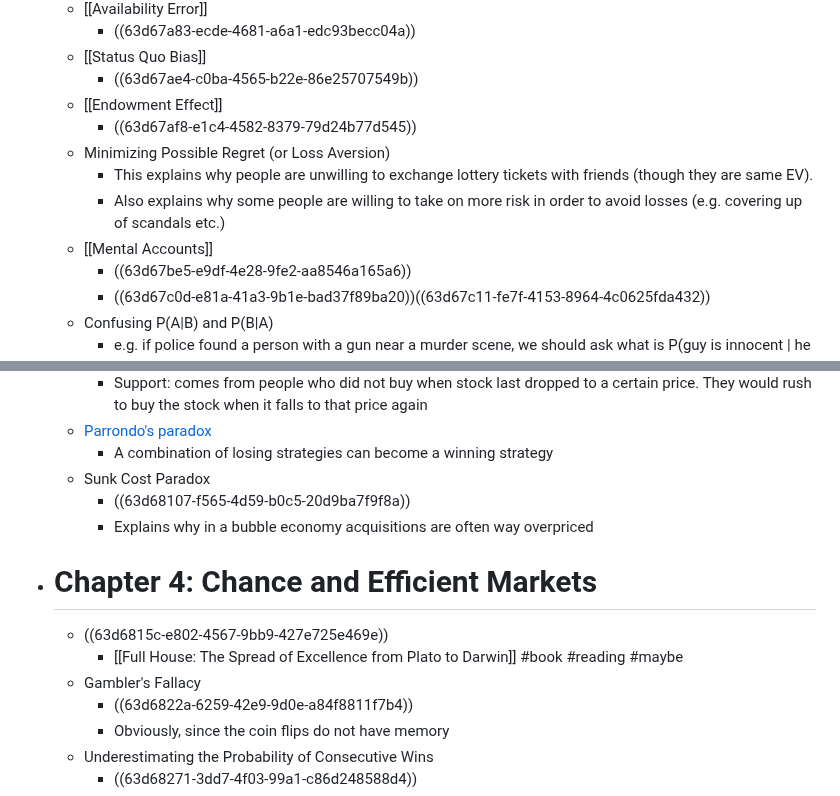
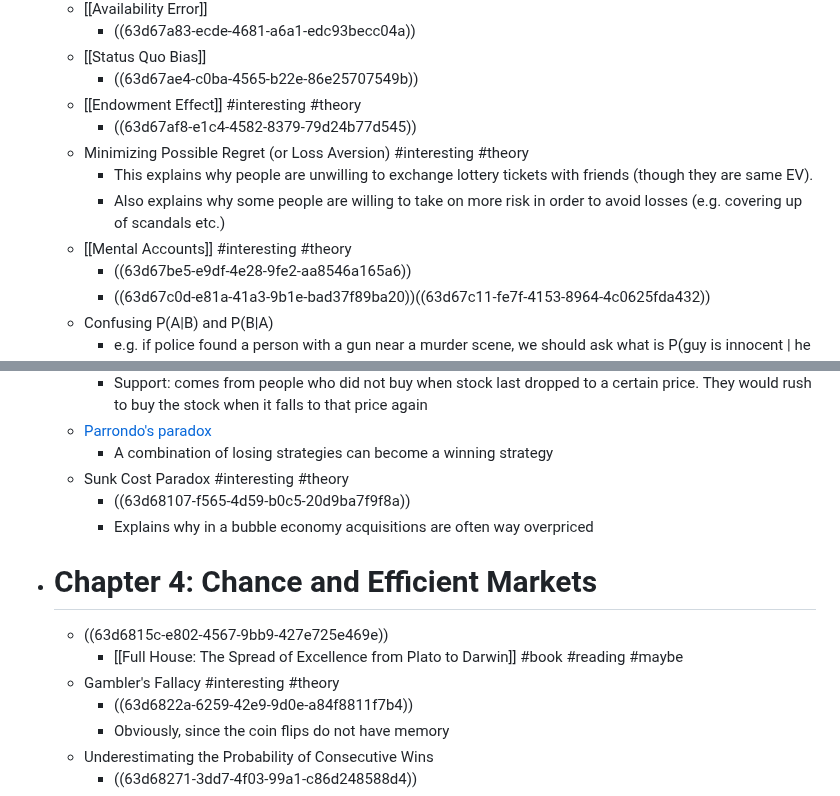
Before and after one commit to ppeetteerrs/logseq-pkm, a Markdown page: pages/A Mathematician Plays the Stock Market.md, 2 parts joined by grey strips. Drawn GitHub-style.

Commit message:
Auto saved by Logseq

```diff
--- a/pages/A Mathematician Plays the Stock Market.md
+++ b/pages/A Mathematician Plays the Stock Market.md
@@ -34,12 +34,12 @@ tags:: book, finance, stock market, biases, reading, summary
 		- ((63d67a83-ecde-4681-a6a1-edc93becc04a))
 	- [[Status Quo Bias]]
 		- ((63d67ae4-c0ba-4565-b22e-86e25707549b))
-	- [[Endowment Effect]]
+	- [[Endowment Effect]] #interesting #theory
 		- ((63d67af8-e1c4-4582-8379-79d24b77d545))
-	- Minimizing Possible Regret (or Loss Aversion)
+	- Minimizing Possible Regret (or Loss Aversion) #interesting #theory
 		- This explains why people are unwilling to exchange lottery tickets with friends (though they are same EV).
 		- Also explains why some people are willing to take on more risk in order to avoid losses (e.g. covering up of scandals etc.)
-	- [[Mental Accounts]]
+	- [[Mental Accounts]] #interesting #theory
 		- ((63d67be5-e9df-4e28-9fe2-aa8546a165a6))
 		- ((63d67c0d-e81a-41a3-9b1e-bad37f89ba20))((63d67c11-fe7f-4153-8964-4c0625fda432))
 	- Confusing P(A|B) and P(B|A)
@@ -61,13 +61,13 @@ tags:: book, finance, stock market, biases, reading, summary
 		- Support: comes from people who did not buy when stock last dropped to a certain price. They would rush to buy the stock when it falls to that price again
 	- [Parrondo's paradox](https://en.wikipedia.org/wiki/Parrondo%27s_paradox)
 		- A combination of losing strategies can become a winning strategy
-	- Sunk Cost Paradox
+	- Sunk Cost Paradox #interesting #theory
 		- ((63d68107-f565-4d59-b0c5-20d9ba7f9f8a))
 		- Explains why in a bubble economy acquisitions are often way overpriced
 - # Chapter 4: Chance and Efficient Markets
 	- ((63d6815c-e802-4567-9bb9-427e725e469e))
 		- [[Full House: The Spread of Excellence from Plato to Darwin]] #book #reading #maybe
-	- Gambler's Fallacy
+	- Gambler's Fallacy #interesting #theory
 		- ((63d6822a-6259-42e9-9d0e-a84f8811f7b4))
 		- Obviously, since the coin flips do not have memory
 	- Underestimating the Probability of Consecutive Wins
```
